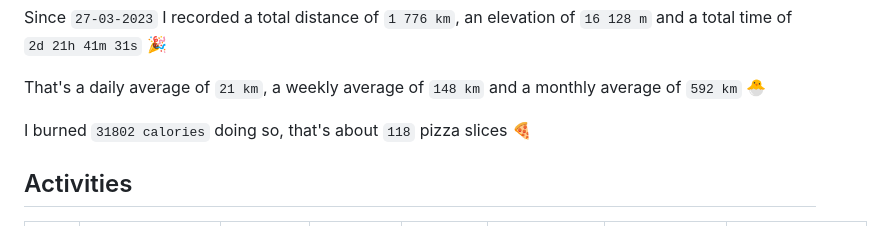
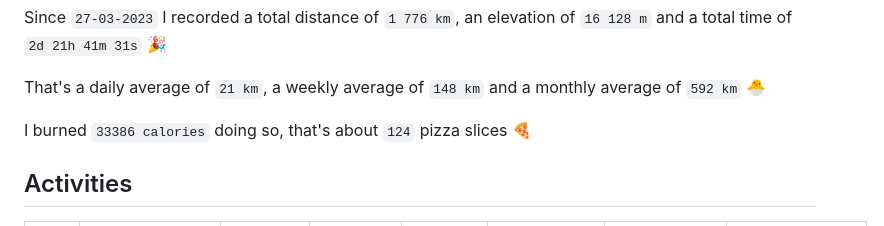
Before and after one commit to duvalcyril/strava-activities, a Markdown page: README.md, the part around the change. Drawn GitHub-style.

Commit message:
Updated strava activities

```diff
--- a/README.md
+++ b/README.md
@@ -12,7 +12,7 @@ That's a daily average of `21 km`,
 a weekly average of `148 km` and a
 monthly average of `592 km` 🐣
 
-I burned `31802 calories` doing so, that's about `118` pizza slices 🍕
+I burned `33386 calories` doing so, that's about `124` pizza slices 🍕
 <!--END_SECTION:strava-totals-->
 
 ## Activities
```
